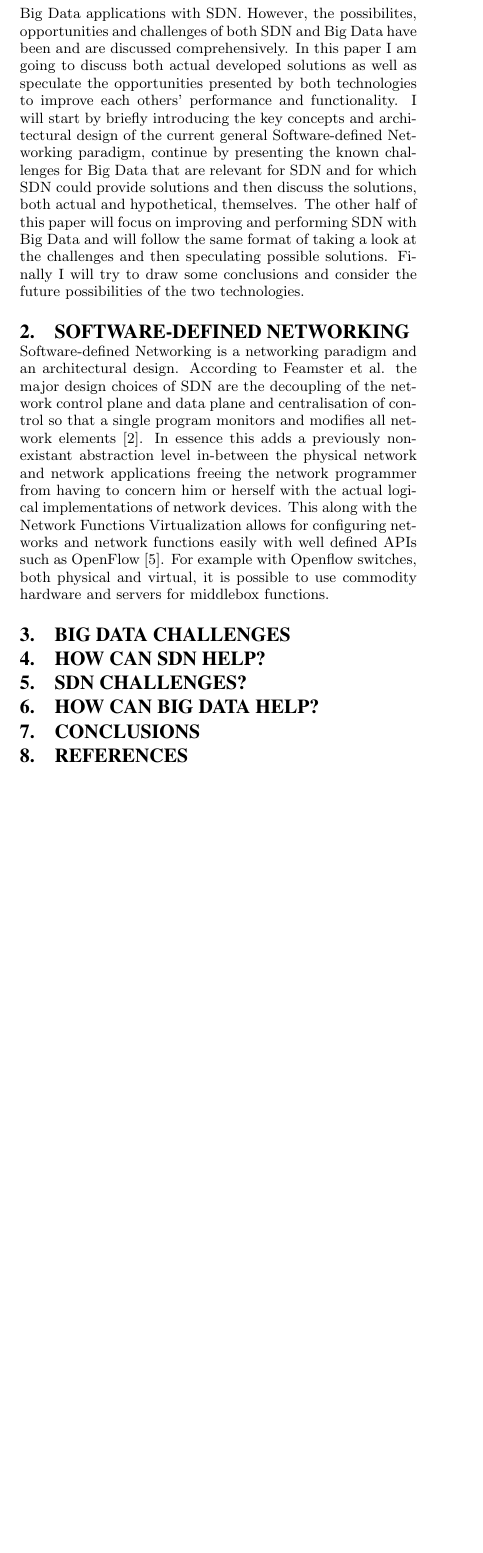
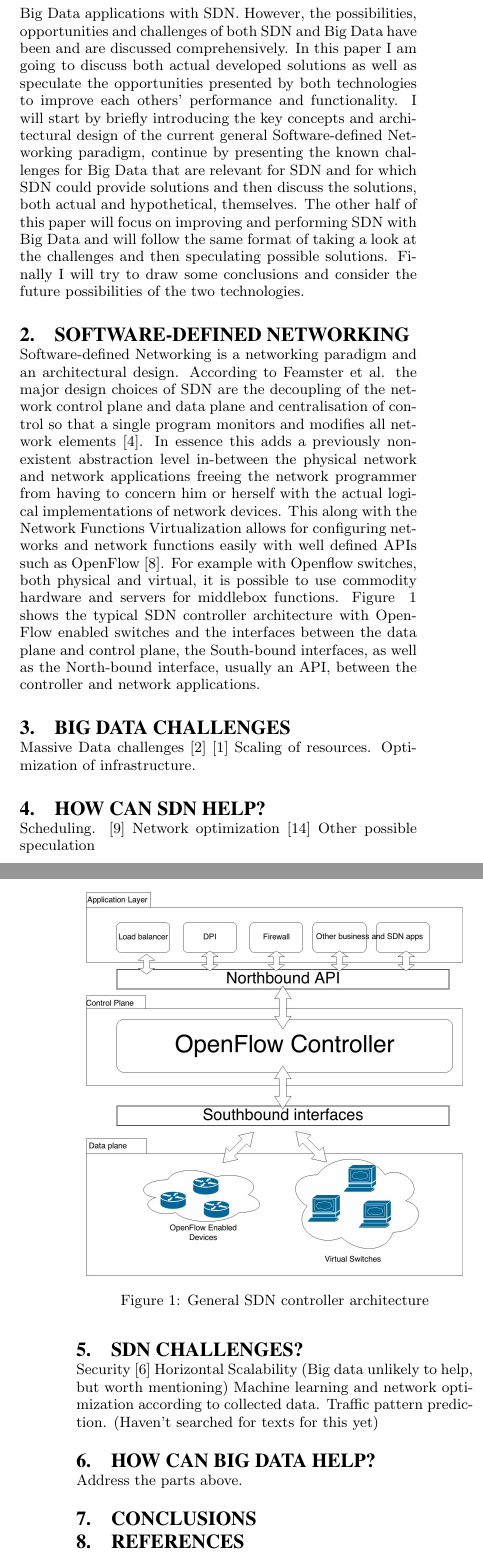
Before and after one commit to Fleuri/Seminar, a LaTeX paper (SDNBigData.tex): part of one column of page 1 of 2 before the commit and two parts of the columns of pages 1 and 2 of 2 after it, the two joined at a grey line, cut so that both start at the same text, the shorter picture padded with empty space. Compiled offline with pdfLaTeX.

Commit message:
Added some stuff

```diff
--- a/SDNBigData.tex
+++ b/SDNBigData.tex
@@ -1,5 +1,9 @@
 \documentclass{acm_proc_article-sp}
 \usepackage{url}
+\usepackage{subfig}
+\usepackage{rotating,tabularx}
+\usepackage{float}
+\usepackage{rotating}
 \begin{document}
 
 \title{Using Software-defined Networking and Big Data for mutual performance benefits}
@@ -70,16 +74,46 @@ Big Data and Software-Defined Networking are both relatively new technologies in
 
 Software-defined Networking (SDN) is newer both conceptionally and in practice. Network Function Virtualization (NFV) is also closely connected to SDN and both are often discussed in the same context. While many ideas that would form SDN have been evolving for over past twenty years \cite{Feamster:2013:RS:2559899.2560327}, one could argue that the explicit concept for SDN was first introduced in 2004 \cite{robert2012system}. The first SDN applications, the NOX Controller \cite{NOX} and the OpenFlow network protocol \cite{McKeown-CCR2008}  were released in 2008 and 2009 and many other SDN and NFV related implementations were soon to follow, most notably the massive company backed SDN project Open Daylight \cite{ODL}.
 
-When it comes combining SDN and Big Data, the research and applications are not just relatively new but de facto recent. Many examples I am going to discuss are about two years old or newer. This also means, that the actual concrete research and experimentation is rather hard to come by and the few examples mostly revolve around optimising Big Data applications with SDN. However, the possibilites, opportunities and challenges of both SDN and Big Data have been and are discussed comprehensively. In this paper I am going to discuss both actual developed solutions as well as speculate the opportunities presented by both technologies to improve each others' performance and functionality. I will start by briefly introducing the key concepts and architectural design of the current general Software-defined Networking paradigm, continue by presenting the known challenges for Big Data that are relevant for SDN and for which SDN could provide solutions and then discuss the solutions, both actual and hypothetical, themselves. The other half of this paper will focus on improving and performing SDN with Big Data and will follow the same format of taking a look at the challenges and then speculating possible solutions. Finally I will try to draw some conclusions and consider the future possibilities of the two technologies.
+When it comes combining SDN and Big Data, the research and applications are not just relatively new but de facto recent. Many examples I am going to discuss are about two years old or newer. This also means, that the actual concrete research and experimentation is rather hard to come by and the few examples mostly revolve around optimising Big Data applications with SDN. However, the possibilities, opportunities and challenges of both SDN and Big Data have been and are discussed comprehensively. In this paper I am going to discuss both actual developed solutions as well as speculate the opportunities presented by both technologies to improve each others' performance and functionality. I will start by briefly introducing the key concepts and architectural design of the current general Software-defined Networking paradigm, continue by presenting the known challenges for Big Data that are relevant for SDN and for which SDN could provide solutions and then discuss the solutions, both actual and hypothetical, themselves. The other half of this paper will focus on improving and performing SDN with Big Data and will follow the same format of taking a look at the challenges and then speculating possible solutions. Finally I will try to draw some conclusions and consider the future possibilities of the two technologies.
 
 \section{Software-defined Networking}
 
-Software-defined Networking is a networking paradigm and an architectural design. According to Feamster et al. the major design choices of SDN are the decoupling of the network control plane and data plane and centralisation of control so that a single program monitors and modifies all network elements \cite{Feamster:2013:RS:2559899.2560327}. In essence this adds a previously non-existant abstraction level in-between the physical network and network applications freeing the network programmer from having to concern him or herself with the actual logical implementations of network devices. This along with the Network Functions Virtualization allows for configuring networks and network functions easily with well defined APIs such as OpenFlow \cite{McKeown-CCR2008}. For example with Openflow switches, both physical and virtual, it is possible to use commodity hardware and servers for middlebox functions.
+Software-defined Networking is a networking paradigm and an architectural design. According to Feamster et al. the major design choices of SDN are the decoupling of the network control plane and data plane and centralisation of control so that a single program monitors and modifies all network elements \cite{Feamster:2013:RS:2559899.2560327}. In essence this adds a previously non-existent abstraction level in-between the physical network and network applications freeing the network programmer from having to concern him or herself with the actual logical implementations of network devices. This along with the Network Functions Virtualization allows for configuring networks and network functions easily with well defined APIs such as OpenFlow \cite{McKeown-CCR2008}. For example with Openflow switches, both physical and virtual, it is possible to use commodity hardware and servers for middlebox functions. Figure ~\ref{fig:architecture} shows the typical SDN controller architecture with OpenFlow enabled switches and the interfaces between the data plane and control plane, the South-bound interfaces, as well as the North-bound interface, usually an API, between the controller and network applications.
+
+
+\begin{figure}[ht!]
+\centering
+\floatstyle{boxed}
+\includegraphics[width=80mm]{"Controller architecture diagram".jpg}
+\caption{General SDN controller architecture}
+\label{fig:architecture}
+\end{figure}
+
+
+
 
 \section{Big data challenges}
+
+Massive Data challenges \cite{Frontiers} \cite{Azodolmolky}
+Scaling of resources.
+Optimization of infrastructure.
+
 \section{How can SDN help?}
+
+Scheduling. \cite{Scheduling}
+Network optimization \cite{Wang:2012:PYN:2342441.2342462}
+Other possible speculation
+
 \section{SDN challenges?}
+
+Security \cite{Kreutz13}
+Horizontal Scalability (Big data unlikely to help, but worth mentioning)
+Machine learning and network optimization according to collected data. Traffic pattern prediction. (Haven't searched for texts for this yet)
+
 \section{How can Big Data help?}
+
+Address the parts above.
+
 \section{Conclusions}
 
 \bibliographystyle{acm}
```
Also changed, not shown: references.bib (+19 -0 lines), Controller architecture diagram.jpg (added), SDNBigData.bbl, 1 other file.
